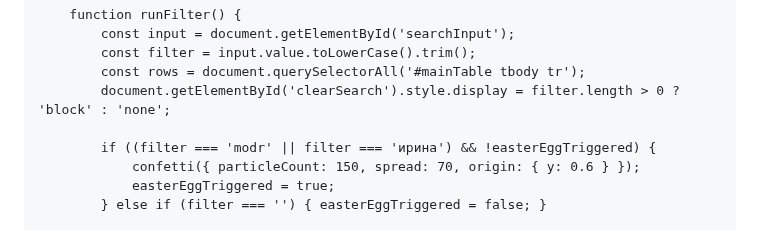
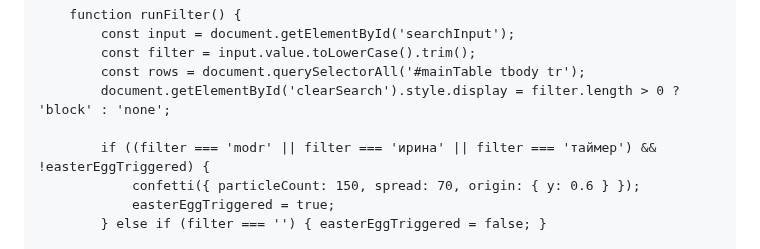
Before and after one commit to timonbat0n/modr.slots, a Markdown page: README.md, the part around the change. GitHub-like rendering.

```diff
--- a/README.md
+++ b/README.md
@@ -509,7 +509,7 @@ window.addEventListener('DOMContentLoaded', createStars);
             const rows = document.querySelectorAll('#mainTable tbody tr');
             document.getElementById('clearSearch').style.display = filter.length > 0 ? 'block' : 'none';
 
-            if ((filter === 'modr' || filter === 'ирина') && !easterEggTriggered) {
+            if ((filter === 'modr' || filter === 'ирина' || filter === 'таймер') && !easterEggTriggered) {
                 confetti({ particleCount: 150, spread: 70, origin: { y: 0.6 } });
                 easterEggTriggered = true;
             } else if (filter === '') { easterEggTriggered = false; }
```
